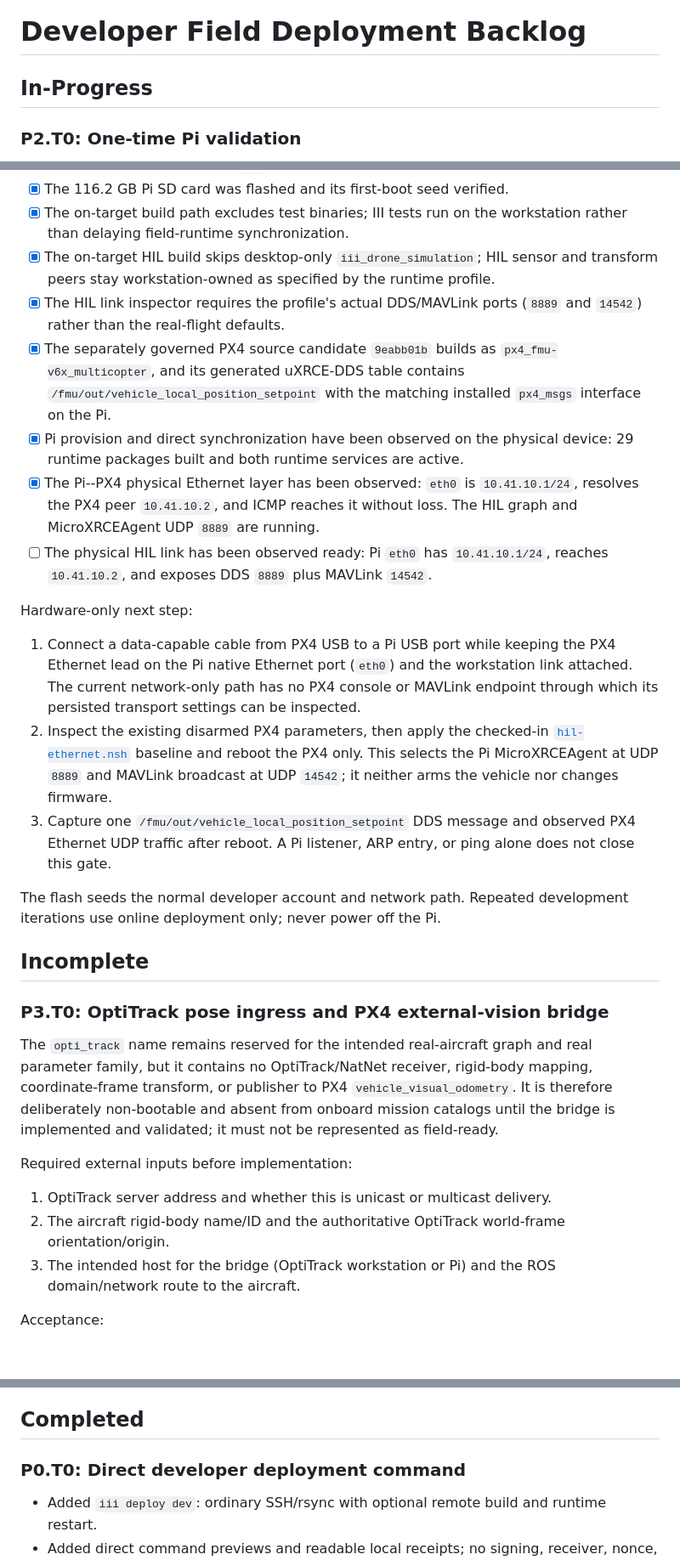
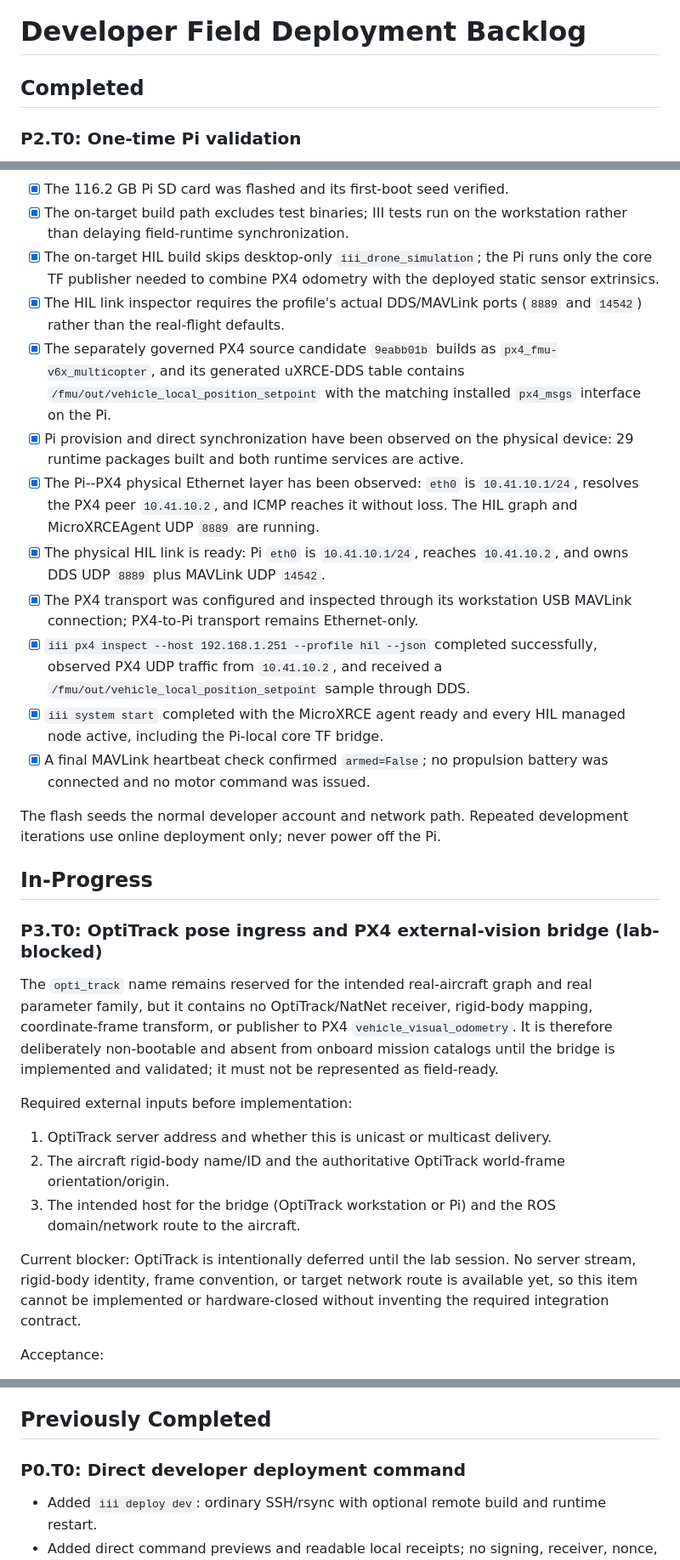
Before and after one commit to DIII-SDU-Group/III-Drone-ros2-ws, a Markdown page: codex-backlogs/developer-field-deployment.md, 3 parts joined by grey strips. Shown at 85% size. Rendered like a GitHub page; blank space fills up the shorter version.

Commit message:
Record physical HIL gate completion

```diff
--- a/codex-backlogs/developer-field-deployment.md
+++ b/codex-backlogs/developer-field-deployment.md
@@ -1,6 +1,6 @@
 # Developer Field Deployment Backlog
 
-## In-Progress
+## Completed
 
 ### P2.T0: One-time Pi validation
 
@@ -19,9 +19,9 @@ Acceptance:
 - [x] The 116.2 GB Pi SD card was flashed and its first-boot seed verified.
 - [x] The on-target build path excludes test binaries; III tests run on the
   workstation rather than delaying field-runtime synchronization.
-- [x] The on-target HIL build skips desktop-only `iii_drone_simulation`; HIL
-  sensor and transform peers stay workstation-owned as specified by the runtime
-  profile.
+- [x] The on-target HIL build skips desktop-only `iii_drone_simulation`; the
+  Pi runs only the core TF publisher needed to combine PX4 odometry with the
+  deployed static sensor extrinsics.
 - [x] The HIL link inspector requires the profile's actual DDS/MAVLink ports
   (`8889` and `14542`) rather than the real-flight defaults.
 - [x] The separately governed PX4 source candidate `9eabb01b` builds as
@@ -34,31 +34,24 @@ Acceptance:
 - [x] The Pi--PX4 physical Ethernet layer has been observed: `eth0` is
   `10.41.10.1/24`, resolves the PX4 peer `10.41.10.2`, and ICMP reaches it
   without loss. The HIL graph and MicroXRCEAgent UDP `8889` are running.
-- [ ] The physical HIL link has been observed ready: Pi `eth0` has
-  `10.41.10.1/24`, reaches `10.41.10.2`, and exposes DDS `8889` plus MAVLink
-  `14542`.
-
-Hardware-only next step:
-
-1. Connect a data-capable cable from PX4 USB to a Pi USB port while keeping the
-   PX4 Ethernet lead on the Pi native Ethernet port (`eth0`) and the
-   workstation link attached. The current network-only path has no PX4 console
-   or MAVLink endpoint through which its persisted transport settings can be
-   inspected.
-2. Inspect the existing disarmed PX4 parameters, then apply the checked-in
-   [`hil-ethernet.nsh`](../deployment/px4/hil-ethernet.nsh) baseline and reboot
-   the PX4 only. This selects the Pi MicroXRCEAgent at UDP `8889` and MAVLink
-   broadcast at UDP `14542`; it neither arms the vehicle nor changes firmware.
-3. Capture one `/fmu/out/vehicle_local_position_setpoint` DDS message and
-   observed PX4 Ethernet UDP traffic after reboot. A Pi listener, ARP entry, or
-   ping alone does not close this gate.
+- [x] The physical HIL link is ready: Pi `eth0` is `10.41.10.1/24`, reaches
+  `10.41.10.2`, and owns DDS UDP `8889` plus MAVLink UDP `14542`.
+- [x] The PX4 transport was configured and inspected through its workstation
+  USB MAVLink connection; PX4-to-Pi transport remains Ethernet-only.
+- [x] `iii px4 inspect --host 192.168.1.251 --profile hil --json` completed
+  successfully, observed PX4 UDP traffic from `10.41.10.2`, and received a
+  `/fmu/out/vehicle_local_position_setpoint` sample through DDS.
+- [x] `iii system start` completed with the MicroXRCE agent ready and every
+  HIL managed node active, including the Pi-local core TF bridge.
+- [x] A final MAVLink heartbeat check confirmed `armed=False`; no propulsion
+  battery was connected and no motor command was issued.
 
 The flash seeds the normal developer account and network path. Repeated
 development iterations use online deployment only; never power off the Pi.
 
-## Incomplete
+## In-Progress
 
-### P3.T0: OptiTrack pose ingress and PX4 external-vision bridge
+### P3.T0: OptiTrack pose ingress and PX4 external-vision bridge (lab-blocked)
 
 The `opti_track` name remains reserved for the intended real-aircraft graph and
 real parameter family, but it contains no OptiTrack/NatNet receiver, rigid-body
@@ -75,6 +68,11 @@ Required external inputs before implementation:
 3. The intended host for the bridge (OptiTrack workstation or Pi) and the ROS
    domain/network route to the aircraft.
 
+Current blocker: OptiTrack is intentionally deferred until the lab session.
+No server stream, rigid-body identity, frame convention, or target network
+route is available yet, so this item cannot be implemented or hardware-closed
+without inventing the required integration contract.
+
 Acceptance:
 
 - [x] The absent bridge cannot be mistaken for a commissioned field profile:
@@ -88,7 +86,7 @@ Acceptance:
 - [ ] Disarmed hardware validation captures both the OptiTrack pose and the
   PX4 accepted external-vision/vehicle-odometry response.
 
-## Completed
+## Previously Completed
 
 ### P0.T0: Direct developer deployment command
 
```
